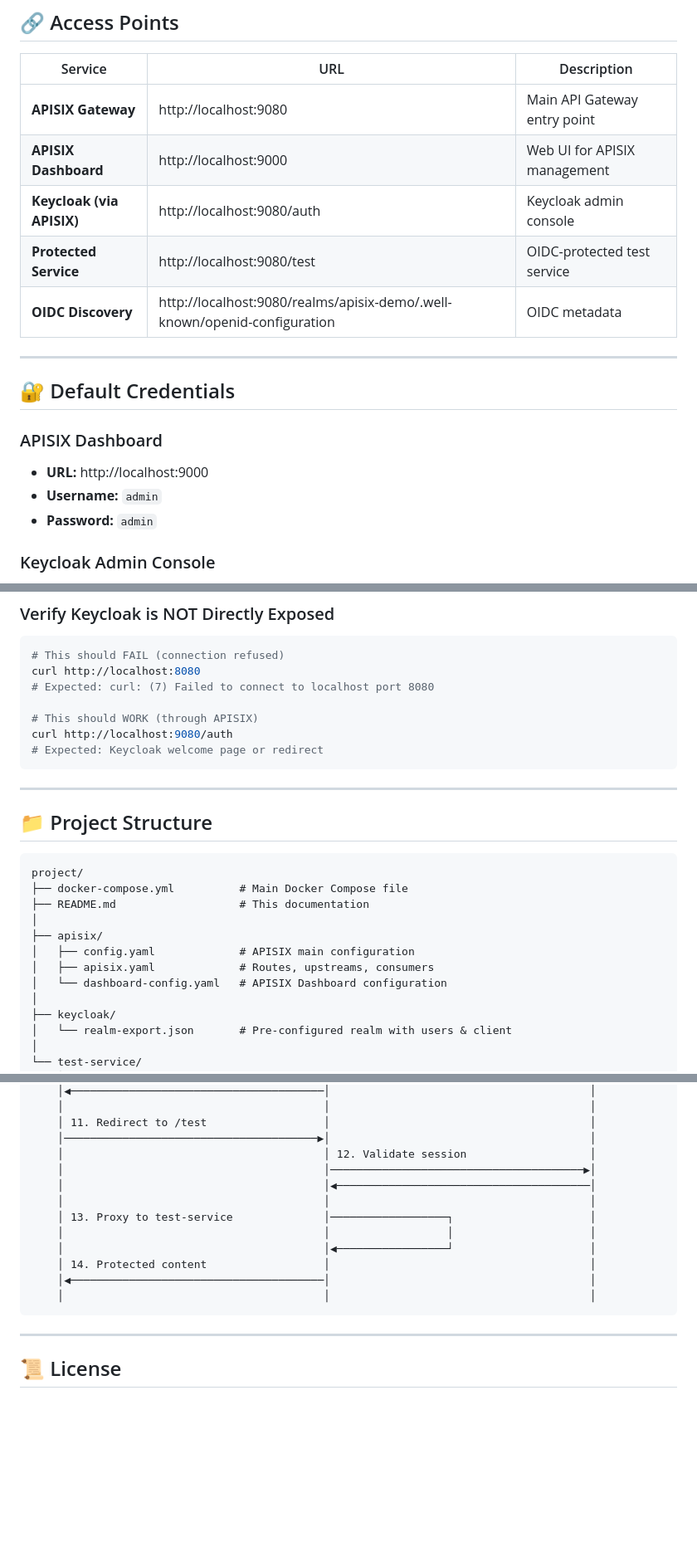
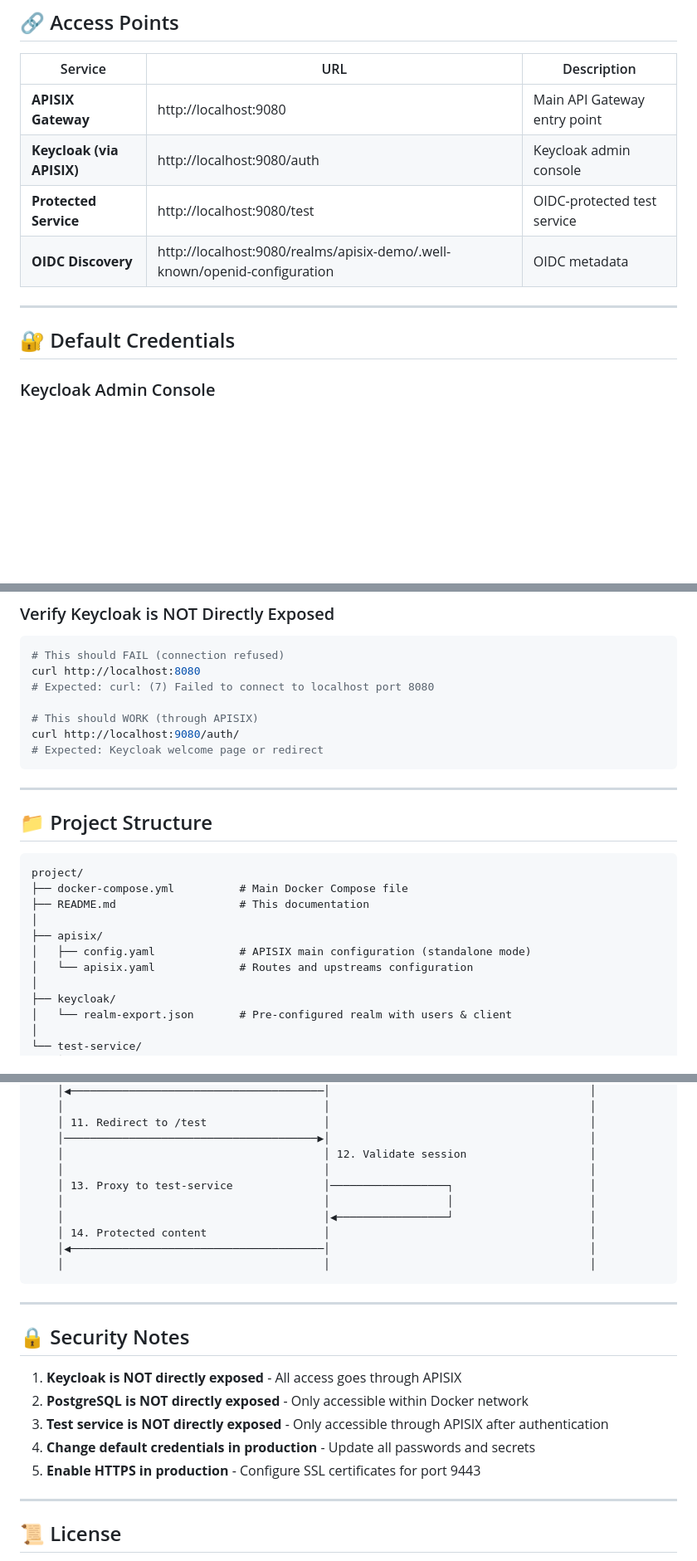
Before and after one commit to msinamsina/APISIX-KeyCloak, a Markdown page: README.md, 3 parts joined by grey strips. Shown at 83% size. Drawn GitHub-style; blank space fills up the shorter version.

````diff
--- a/README.md
+++ b/README.md
@@ -120,7 +119,6 @@ docker-compose ps
 | Service | URL | Description |
 |---------|-----|-------------|
 | **APISIX Gateway** | http://localhost:9080 | Main API Gateway entry point |
-| **APISIX Dashboard** | http://localhost:9000 | Web UI for APISIX management |
 | **Keycloak (via APISIX)** | http://localhost:9080/auth | Keycloak admin console |
 | **Protected Service** | http://localhost:9080/test | OIDC-protected test service |
 | **OIDC Discovery** | http://localhost:9080/realms/apisix-demo/.well-known/openid-configuration | OIDC metadata |
@@ -128,11 +126,6 @@ docker-compose ps
 ---
 
 ## 🔐 Default Credentials
-
-### APISIX Dashboard
-- **URL:** http://localhost:9000
-- **Username:** `admin`
-- **Password:** `admin`
 
 ### Keycloak Admin Console
 - **URL:** http://localhost:9080/auth/admin
@@ -237,7 +230,7 @@ curl http://localhost:8080
 # Expected: curl: (7) Failed to connect to localhost port 8080
 
 # This should WORK (through APISIX)
-curl http://localhost:9080/auth
+curl http://localhost:9080/auth/
 # Expected: Keycloak welcome page or redirect
 ```
 
@@ -251,9 +244,8 @@ project/
 ├── README.md                   # This documentation
 │
 ├── apisix/
-│   ├── config.yaml             # APISIX main configuration
-│   ├── apisix.yaml             # Routes, upstreams, consumers
-│   └── dashboard-config.yaml   # APISIX Dashboard configuration
+│   ├── config.yaml             # APISIX main configuration (standalone mode)
+│   └── apisix.yaml             # Routes and upstreams configuration
 │
 ├── keycloak/
 │   └── realm-export.json       # Pre-configured realm with users & client
@@ -458,8 +449,6 @@ docker rmi nginx:alpine
     │ 11. Redirect to /test                  │                                        │
     │───────────────────────────────────────▶│                                        │
     │                                        │ 12. Validate session                   │
-    │                                        │───────────────────────────────────────▶│
-    │                                        │◀───────────────────────────────────────│
     │                                        │                                        │
     │ 13. Proxy to test-service              │──────────────────┐                     │
     │                                        │                  │                     │
@@ -468,6 +457,16 @@ docker rmi nginx:alpine
     │◀───────────────────────────────────────│                                        │
     │                                        │                                        │
 ```
+
+---
+
+## 🔒 Security Notes
+
+1. **Keycloak is NOT directly exposed** - All access goes through APISIX
+2. **PostgreSQL is NOT directly exposed** - Only accessible within Docker network
+3. **Test service is NOT directly exposed** - Only accessible through APISIX after authentication
+4. **Change default credentials in production** - Update all passwords and secrets
+5. **Enable HTTPS in production** - Configure SSL certificates for port 9443
 
 ---
 
````
Also changed, not shown: other parts of README.md (+37 -39 lines).
